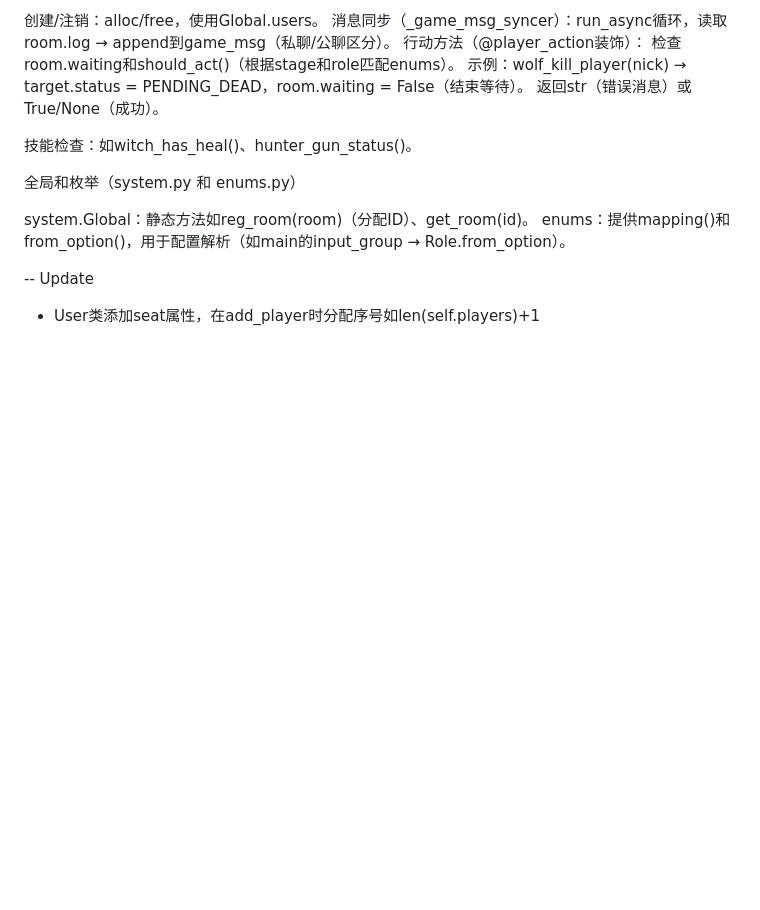
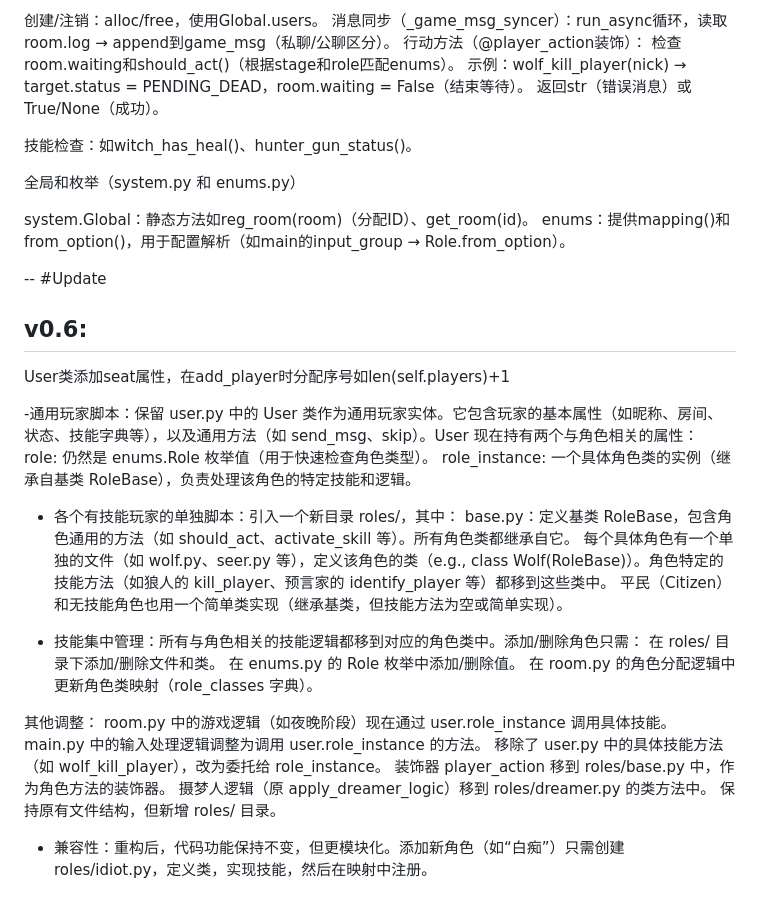
Before and after one commit to VinkoYang/Werewolf-Master, a Markdown page: README.md, the part around the change. GitHub-like rendering; blank space fills up the shorter version.

Commit message:
v0.6: 增加v0.6README

```diff
--- a/README.md
+++ b/README.md
@@ -197,5 +197,30 @@ system.Global：静态方法如reg_room(room)（分配ID）、get_room(id)。
 enums：提供mapping()和from_option()，用于配置解析（如main的input_group → Role.from_option）。
 
 --
-Update
-- User类添加seat属性，在add_player时分配序号如len(self.players)+1
+#Update
+## v0.6:
+User类添加seat属性，在add_player时分配序号如len(self.players)+1
+
+-通用玩家脚本：保留 user.py 中的 User 类作为通用玩家实体。它包含玩家的基本属性（如昵称、房间、状态、技能字典等），以及通用方法（如 send_msg、skip）。User 现在持有两个与角色相关的属性：
+role: 仍然是 enums.Role 枚举值（用于快速检查角色类型）。
+role_instance: 一个具体角色类的实例（继承自基类 RoleBase），负责处理该角色的特定技能和逻辑。
+
+- 各个有技能玩家的单独脚本：引入一个新目录 roles/，其中：
+base.py：定义基类 RoleBase，包含角色通用的方法（如 should_act、activate_skill 等）。所有角色类都继承自它。
+每个具体角色有一个单独的文件（如 wolf.py、seer.py 等），定义该角色的类（e.g., class Wolf(RoleBase)）。角色特定的技能方法（如狼人的 kill_player、预言家的 identify_player 等）都移到这些类中。
+平民（Citizen）和无技能角色也用一个简单类实现（继承基类，但技能方法为空或简单实现）。
+
+- 技能集中管理：所有与角色相关的技能逻辑都移到对应的角色类中。添加/删除角色只需：
+在 roles/ 目录下添加/删除文件和类。
+在 enums.py 的 Role 枚举中添加/删除值。
+在 room.py 的角色分配逻辑中更新角色类映射（role_classes 字典）。
+
+其他调整：
+room.py 中的游戏逻辑（如夜晚阶段）现在通过 user.role_instance 调用具体技能。
+main.py 中的输入处理逻辑调整为调用 user.role_instance 的方法。
+移除了 user.py 中的具体技能方法（如 wolf_kill_player），改为委托给 role_instance。
+装饰器 player_action 移到 roles/base.py 中，作为角色方法的装饰器。
+摄梦人逻辑（原 apply_dreamer_logic）移到 roles/dreamer.py 的类方法中。
+保持原有文件结构，但新增 roles/ 目录。
+
+- 兼容性：重构后，代码功能保持不变，但更模块化。添加新角色（如“白痴”）只需创建 roles/idiot.py，定义类，实现技能，然后在映射中注册。
```
